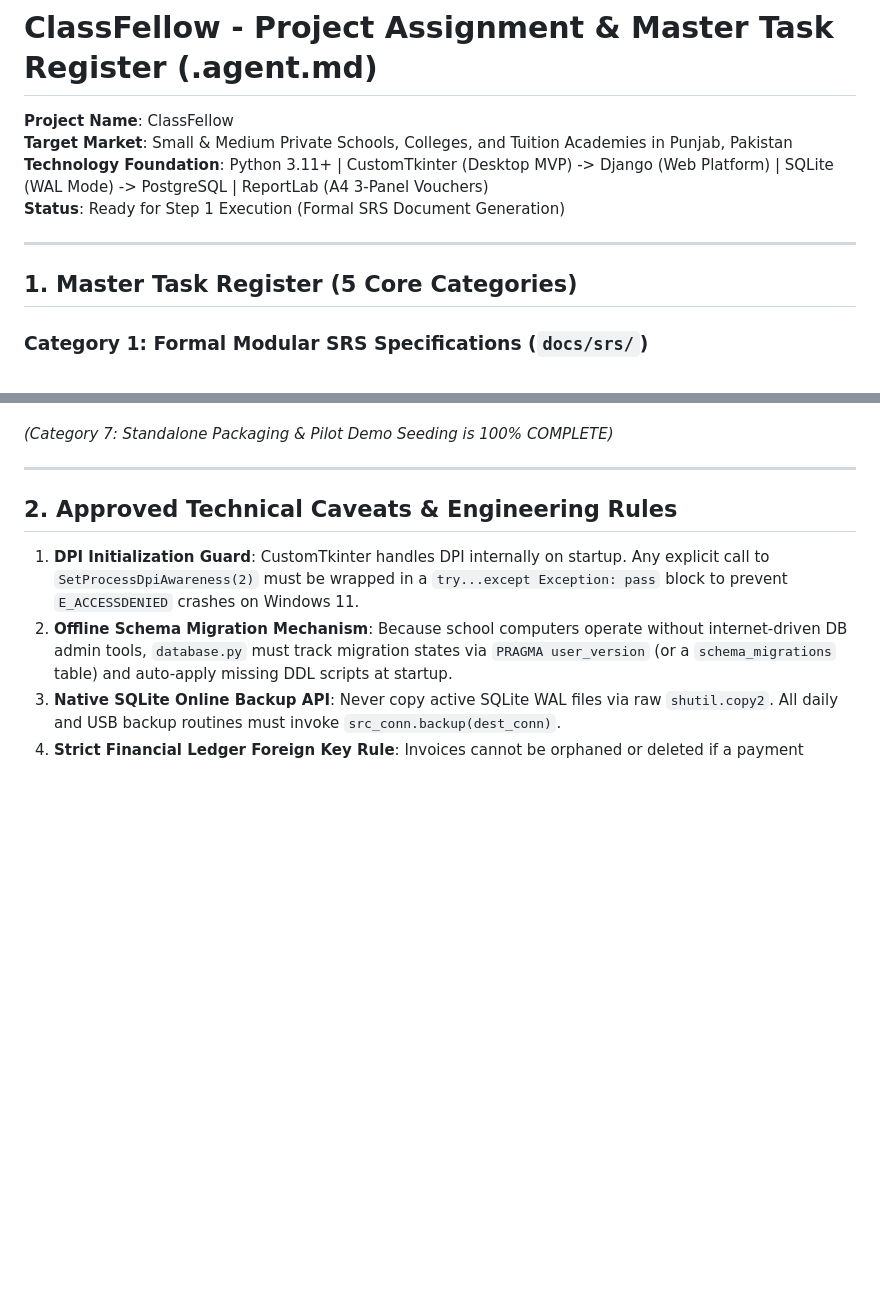
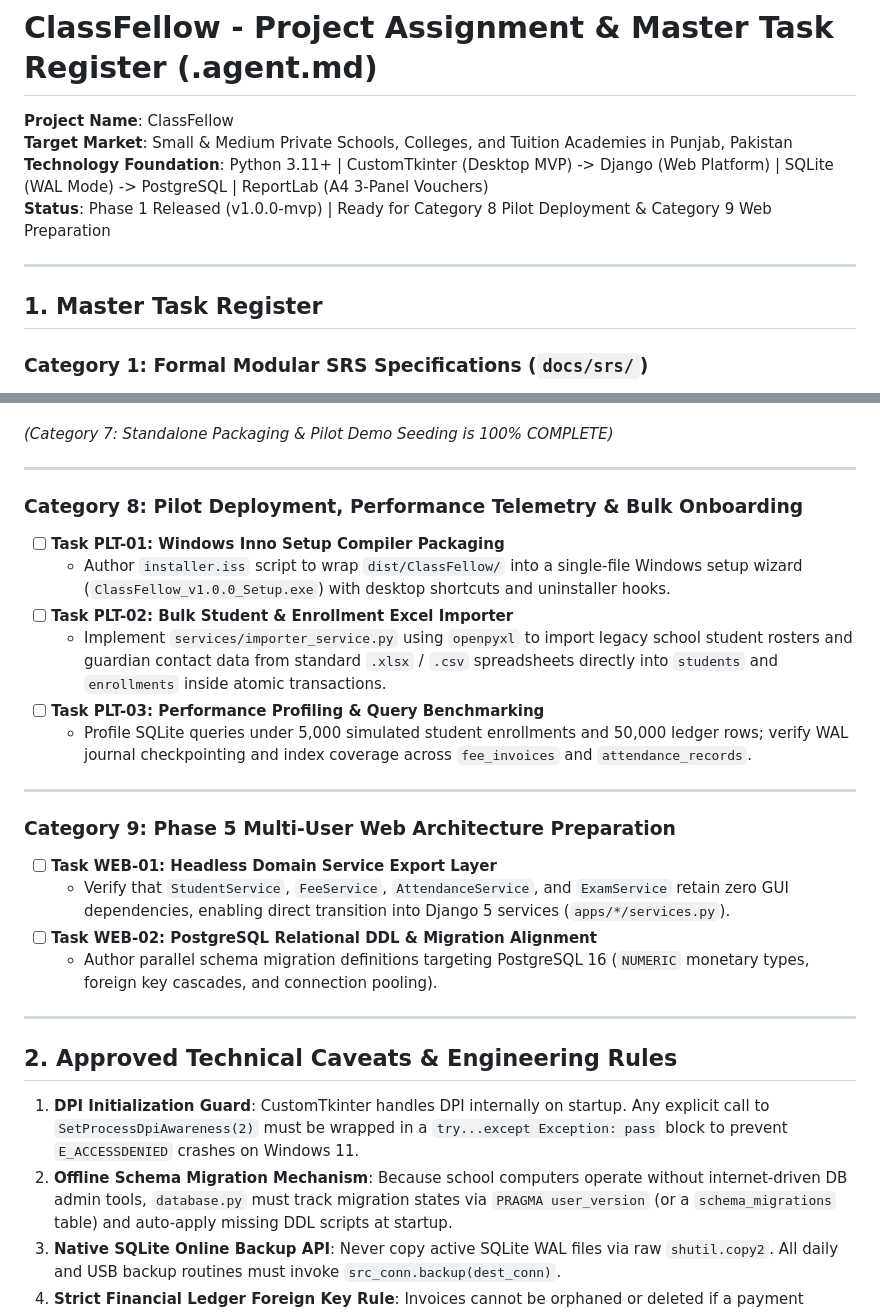
Before and after one commit to UCC-Developer-platform/ClassFellow, a Markdown page: .agent.md, 2 parts joined by grey strips. Drawn GitHub-style; blank space fills up the shorter version.

Commit message:
docs(agent): activate Category 8 pilot deployment and Category 9 web architecture roadmap

```diff
--- a/.agent.md
+++ b/.agent.md
@@ -3,11 +3,11 @@
 **Project Name**: ClassFellow
 **Target Market**: Small & Medium Private Schools, Colleges, and Tuition Academies in Punjab, Pakistan
 **Technology Foundation**: Python 3.11+ | CustomTkinter (Desktop MVP) -> Django (Web Platform) | SQLite (WAL Mode) -> PostgreSQL | ReportLab (A4 3-Panel Vouchers)
-**Status**: Ready for Step 1 Execution (Formal SRS Document Generation)
+**Status**: Phase 1 Released (v1.0.0-mvp) | Ready for Category 8 Pilot Deployment & Category 9 Web Preparation
 
 ---
 
-## 1. Master Task Register (5 Core Categories)
+## 1. Master Task Register
 
 ### Category 1: Formal Modular SRS Specifications (`docs/srs/`)
 - [x] **Task SRS-00: Modular Architecture & System Overview Specification**
@@ -155,6 +155,24 @@
 
 *(Category 7: Standalone Packaging & Pilot Demo Seeding is 100% COMPLETE)*
 
+---
+
+### Category 8: Pilot Deployment, Performance Telemetry & Bulk Onboarding
+- [ ] **Task PLT-01: Windows Inno Setup Compiler Packaging**
+  - Author `installer.iss` script to wrap `dist/ClassFellow/` into a single-file Windows setup wizard (`ClassFellow_v1.0.0_Setup.exe`) with desktop shortcuts and uninstaller hooks.
+- [ ] **Task PLT-02: Bulk Student & Enrollment Excel Importer**
+  - Implement `services/importer_service.py` using `openpyxl` to import legacy school student rosters and guardian contact data from standard `.xlsx` / `.csv` spreadsheets directly into `students` and `enrollments` inside atomic transactions.
+- [ ] **Task PLT-03: Performance Profiling & Query Benchmarking**
+  - Profile SQLite queries under 5,000 simulated student enrollments and 50,000 ledger rows; verify WAL journal checkpointing and index coverage across `fee_invoices` and `attendance_records`.
+
+---
+
+### Category 9: Phase 5 Multi-User Web Architecture Preparation
+- [ ] **Task WEB-01: Headless Domain Service Export Layer**
+  - Verify that `StudentService`, `FeeService`, `AttendanceService`, and `ExamService` retain zero GUI dependencies, enabling direct transition into Django 5 services (`apps/*/services.py`).
+- [ ] **Task WEB-02: PostgreSQL Relational DDL & Migration Alignment**
+  - Author parallel schema migration definitions targeting PostgreSQL 16 (`NUMERIC` monetary types, foreign key cascades, and connection pooling).
+
 
 ---
 
```
